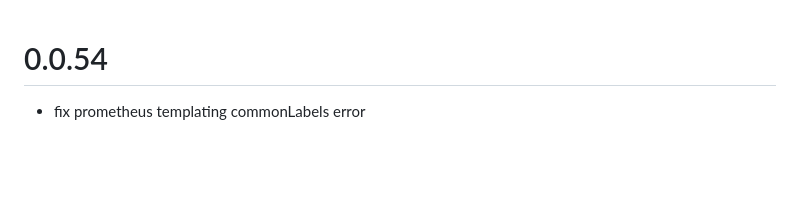
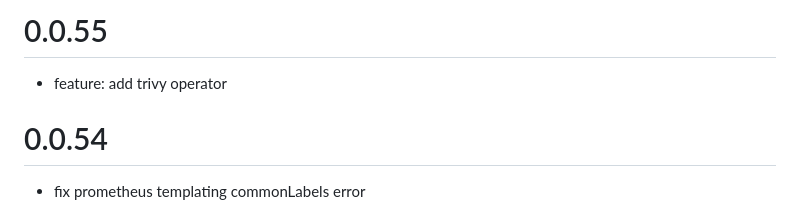
Before and after one commit to SHE-Informationstechnologie/charts, a Markdown page: charts/she-runtime/CHANGELOG.md, the part around the change. GitHub-like rendering; blank space fills up the shorter version.

Commit message:
Update CHANGELOG.md
add trivy-operator

```diff
--- a/charts/she-runtime/CHANGELOG.md
+++ b/charts/she-runtime/CHANGELOG.md
@@ -1,3 +1,7 @@
+# 0.0.55
+
+- feature: add trivy operator
+
 # 0.0.54
 
 - fix prometheus templating commonLabels error
```
